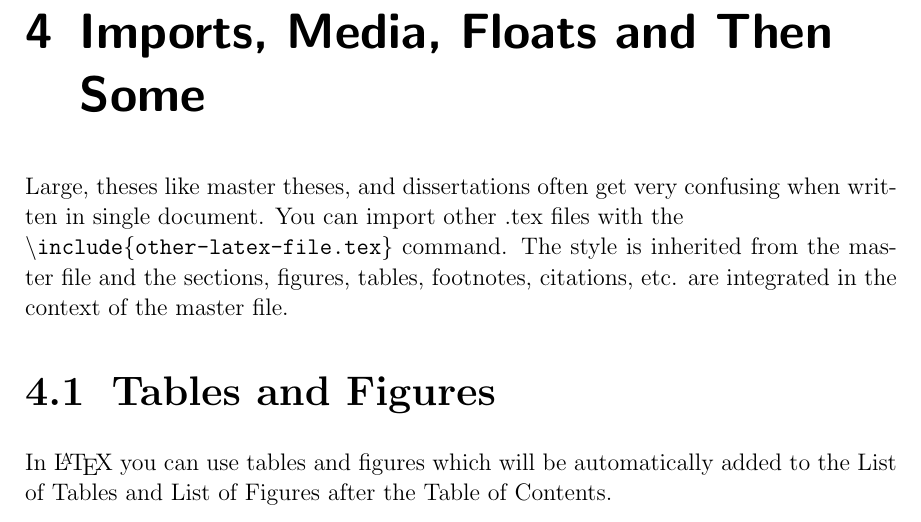
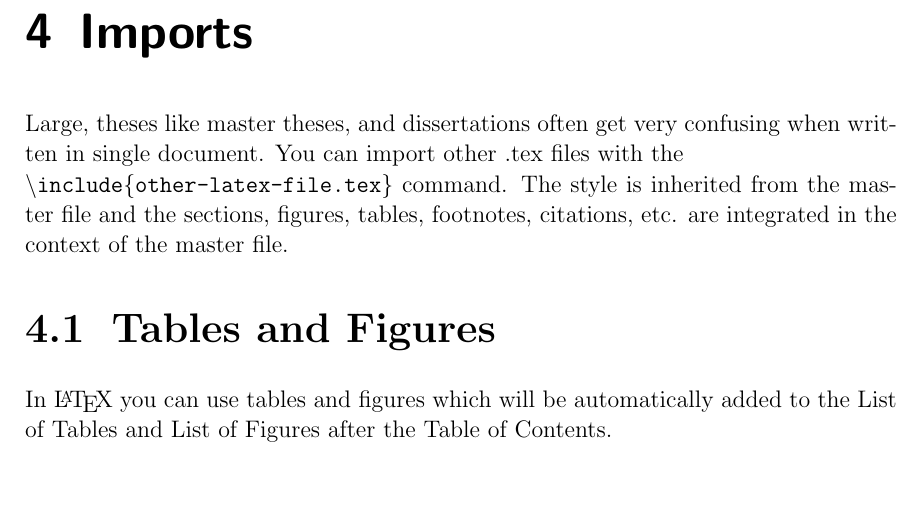
Before and after one commit to uni-due-syssec/thesis-template, a LaTeX thesis (syssec-thesis.tex, which reads chapters/chapter04.tex): part of page 15 of 25, cut so that both start at the same text, the shorter picture padded with empty space. Compiled offline with pdfLaTeX.

```diff
--- a/chapters/chapter04.tex
+++ b/chapters/chapter04.tex
@@ -1,4 +1,4 @@
-\chapter{Imports, Media, Floats and Then Some}
+\chapter{Imports}
 
 Large, theses like master theses, and dissertations often get very confusing when written in single document. You can import other .tex files with the\\\texttt{\textbackslash include\{other-latex-file.tex\}} command. The style is inherited from the master file and the sections, figures, tables, footnotes, citations, etc. are integrated in the context of the master file.
 
```
Also changed, not shown: syssec-masterthesis-example.pdf (added), syssec-report-example.pdf (added), syssec-report.pdf (deleted), syssec-thesis.pdf (deleted).
